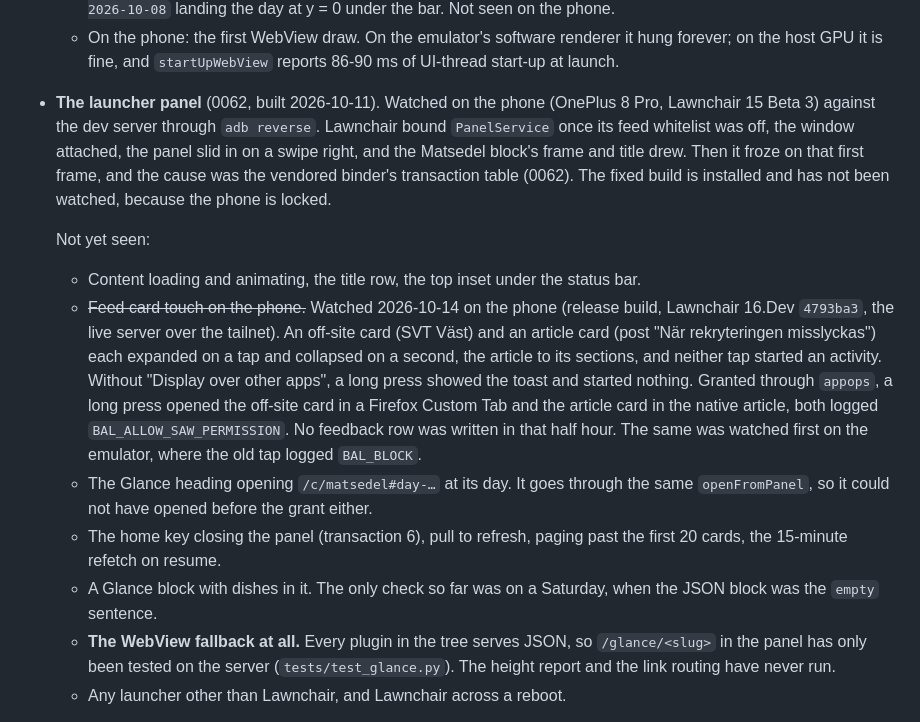
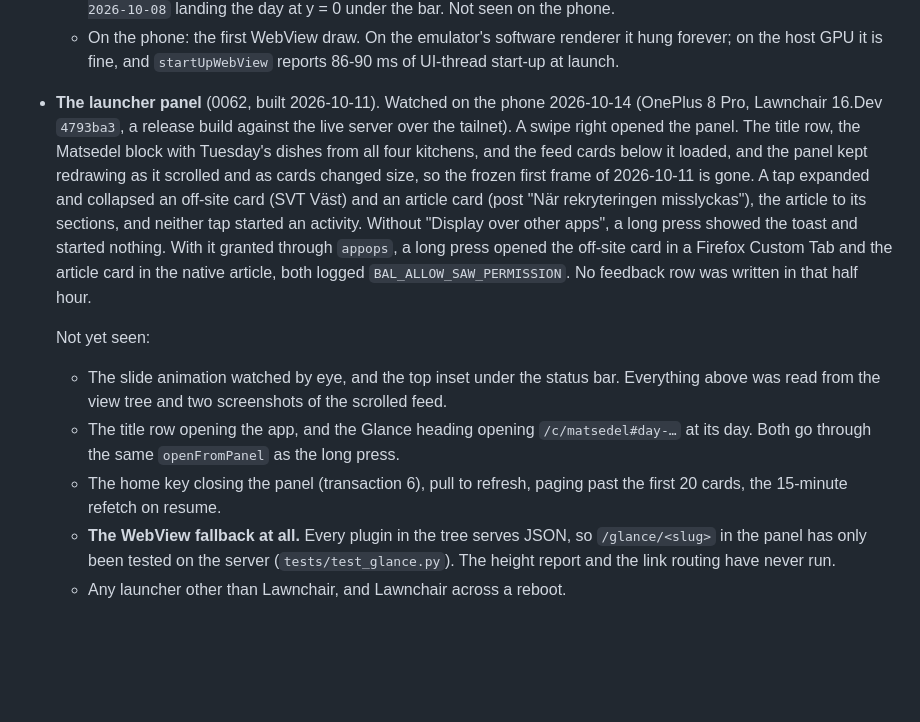
Before and after one commit to AlexanderReaper7/episteme, a Markdown page: docs/verification.md, the part around the change. Drawn GitHub-style; blank space fills up the shorter version.

Commit message:
docs(verification): the launcher panel as watched on the phone 2026-10-14 (0062)

```diff
--- a/docs/verification.md
+++ b/docs/verification.md
@@ -28,15 +28,13 @@ Watch the next pipeline run rather than assuming these.
   - The app's WebView without the site header and chat rail (`templating.in_app`, 2026-10-10). Checked over HTTP on the dev server: `/c/matsedel` carries both for a Firefox agent and neither for `EpistemeApp/0.1`. Deployed, and seen in the app on the emulator: one header on `/c/matsedel`, the bar titled `Matsedel`, and `/c/matsedel#day-2026-10-08` landing the day at y = 0 under the bar. Not seen on the phone.
   - On the phone: the first WebView draw. On the emulator's software renderer it hung forever; on the host GPU it is fine, and `startUpWebView` reports 86-90 ms of UI-thread start-up at launch.
 
-- **The launcher panel** (0062, built 2026-10-11). Watched on the phone (OnePlus 8 Pro, Lawnchair 15 Beta 3) against the dev server through `adb reverse`. Lawnchair bound `PanelService` once its feed whitelist was off, the window attached, the panel slid in on a swipe right, and the Matsedel block's frame and title drew. Then it froze on that first frame, and the cause was the vendored binder's transaction table (0062). The fixed build is installed and has not been watched, because the phone is locked.
+- **The launcher panel** (0062, built 2026-10-11). Watched on the phone 2026-10-14 (OnePlus 8 Pro, Lawnchair 16.Dev `4793ba3`, a release build against the live server over the tailnet). A swipe right opened the panel. The title row, the Matsedel block with Tuesday's dishes from all four kitchens, and the feed cards below it loaded, and the panel kept redrawing as it scrolled and as cards changed size, so the frozen first frame of 2026-10-11 is gone. A tap expanded and collapsed an off-site card (SVT Väst) and an article card (post "När rekryteringen misslyckas"), the article to its sections, and neither tap started an activity. Without "Display over other apps", a long press showed the toast and started nothing. With it granted through `appops`, a long press opened the off-site card in a Firefox Custom Tab and the article card in the native article, both logged `BAL_ALLOW_SAW_PERMISSION`. No feedback row was written in that half hour.
 
   Not yet seen:
 
-  - Content loading and animating, the title row, the top inset under the status bar.
-  - ~~Feed card touch on the phone.~~ Watched 2026-10-14 on the phone (release build, Lawnchair 16.Dev `4793ba3`, the live server over the tailnet). An off-site card (SVT Väst) and an article card (post "När rekryteringen misslyckas") each expanded on a tap and collapsed on a second, the article to its sections, and neither tap started an activity. Without "Display over other apps", a long press showed the toast and started nothing. Granted through `appops`, a long press opened the off-site card in a Firefox Custom Tab and the article card in the native article, both logged `BAL_ALLOW_SAW_PERMISSION`. No feedback row was written in that half hour. The same was watched first on the emulator, where the old tap logged `BAL_BLOCK`.
-  - The Glance heading opening `/c/matsedel#day-…` at its day. It goes through the same `openFromPanel`, so it could not have opened before the grant either.
+  - The slide animation watched by eye, and the top inset under the status bar. Everything above was read from the view tree and two screenshots of the scrolled feed.
+  - The title row opening the app, and the Glance heading opening `/c/matsedel#day-…` at its day. Both go through the same `openFromPanel` as the long press.
   - The home key closing the panel (transaction 6), pull to refresh, paging past the first 20 cards, the 15-minute refetch on resume.
-  - A Glance block with dishes in it. The only check so far was on a Saturday, when the JSON block was the `empty` sentence.
   - **The WebView fallback at all.** Every plugin in the tree serves JSON, so `/glance/<slug>` in the panel has only been tested on the server (`tests/test_glance.py`). The height report and the link routing have never run.
   - Any launcher other than Lawnchair, and Lawnchair across a reboot.
 
```
